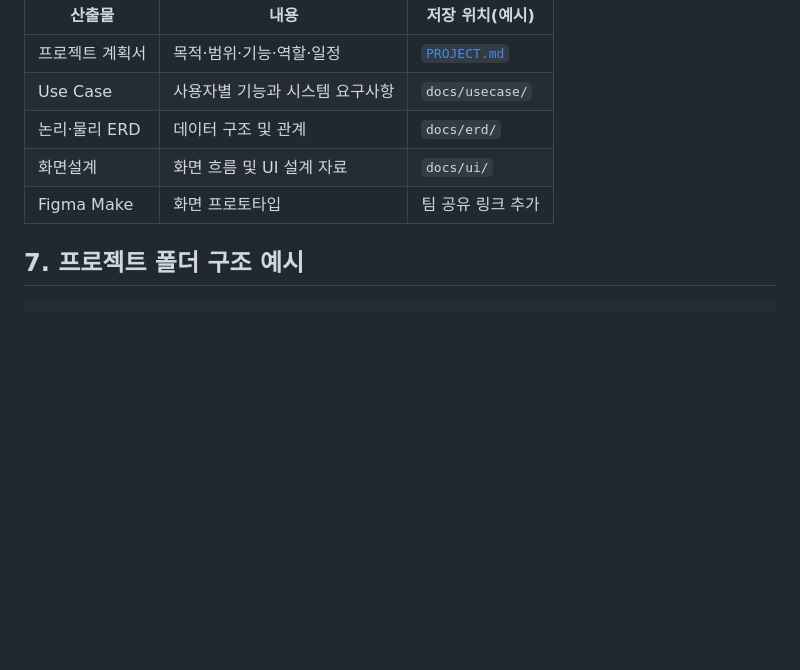
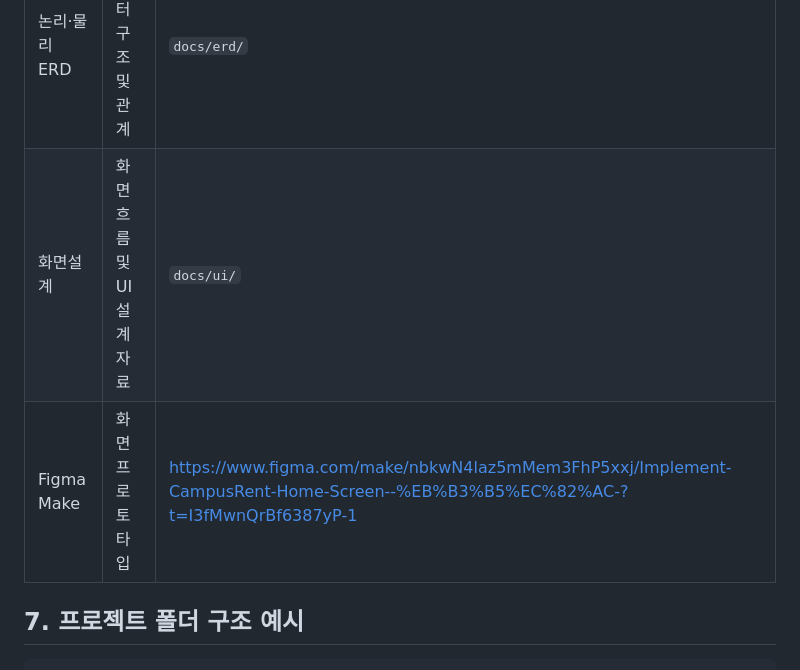
Before and after one commit to qkrrjsdud101010-ops/campus-rent, a Markdown page: README.md, the part around the change. Drawn GitHub-style; blank space fills up the shorter version.

```diff
--- a/README.md
+++ b/README.md
@@ -68,7 +68,7 @@ CampusRent는 학생이 필요한 교내 시설·장비를 **직접 검색**하
 | Use Case | 사용자별 기능과 시스템 요구사항 | `docs/usecase/` |
 | 논리·물리 ERD | 데이터 구조 및 관계 | `docs/erd/` |
 | 화면설계 | 화면 흐름 및 UI 설계 자료 | `docs/ui/` |
-| Figma Make | 화면 프로토타입 | 팀 공유 링크 추가 |
+| Figma Make | 화면 프로토타입 | https://www.figma.com/make/nbkwN4laz5mMem3FhP5xxj/Implement-CampusRent-Home-Screen--%EB%B3%B5%EC%82%AC-?t=I3fMwnQrBf6387yP-1 |
 
 ## 7. 프로젝트 폴더 구조 예시
 
```
